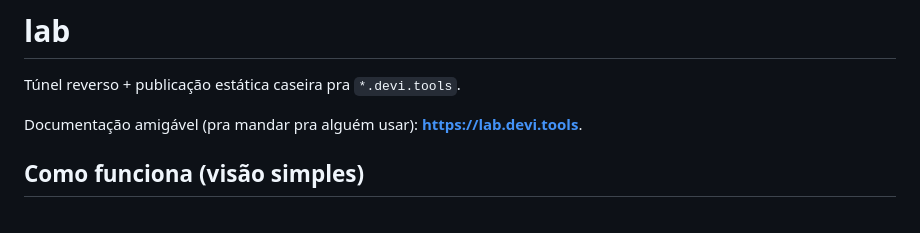
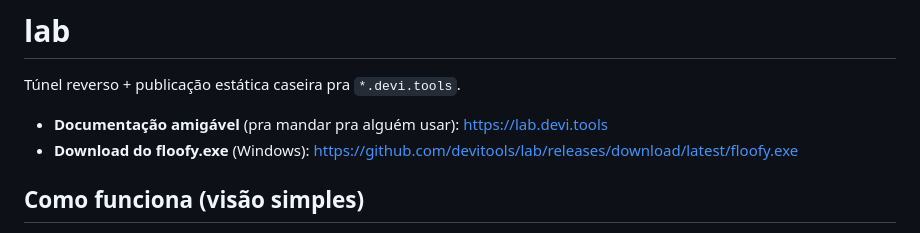
Before and after one commit to devitools/lab, a Markdown page: README.md, the part around the change. GitHub-like rendering.

Commit message:
docs: link direto pro floofy.exe no README

```diff
--- a/README.md
+++ b/README.md
@@ -2,7 +2,8 @@
 
 Túnel reverso + publicação estática caseira pra `*.devi.tools`.
 
-Documentação amigável (pra mandar pra alguém usar): **<https://lab.devi.tools>**.
+- **Documentação amigável** (pra mandar pra alguém usar): <https://lab.devi.tools>
+- **Download do floofy.exe** (Windows): <https://github.com/devitools/lab/releases/download/latest/floofy.exe>
 
 ## Como funciona (visão simples)
 
```
